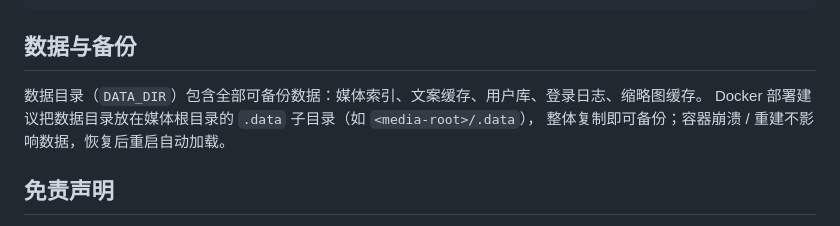
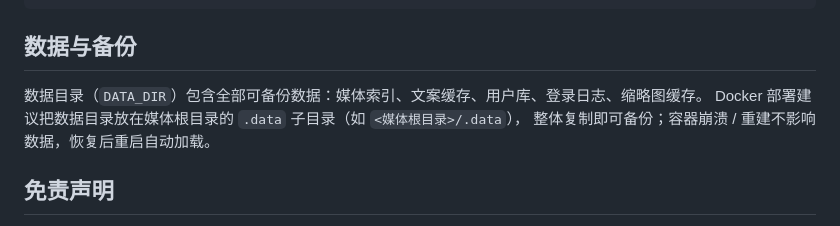
Before and after one commit to weimenet/xlikes, a Markdown page: README.md, the part around the change. GitHub-like rendering.

Commit message:
docs: 数据目录示例改为占位符，移除真实路径

```diff
--- a/README.md
+++ b/README.md
@@ -189,7 +189,7 @@ ssh root@<主机IP> 'cd <部署目录>/xlikes && docker-compose up -d --build'
 ## 数据与备份
 
 数据目录（`DATA_DIR`）包含全部可备份数据：媒体索引、文案缓存、用户库、登录日志、缩略图缓存。
-Docker 部署建议把数据目录放在媒体根目录的 `.data` 子目录（如 `<media-root>/.data`），
+Docker 部署建议把数据目录放在媒体根目录的 `.data` 子目录（如 `<媒体根目录>/.data`），
 整体复制即可备份；容器崩溃 / 重建不影响数据，恢复后重启自动加载。
 
 ## 免责声明
```
